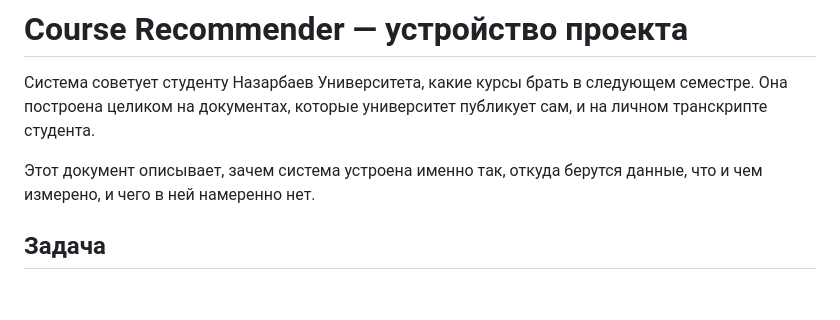
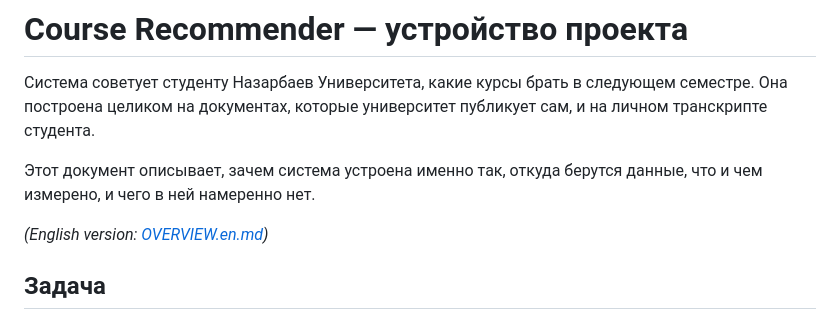
Before and after one commit to Aishayest/course-recommender, a Markdown page: OVERVIEW.md, the part around the change. GitHub-like rendering; blank space fills up the shorter version.

Commit message:
add english overview

```diff
--- a/OVERVIEW.md
+++ b/OVERVIEW.md
@@ -6,6 +6,8 @@
 
 Этот документ описывает, зачем система устроена именно так, откуда берутся
 данные, что и чем измерено, и чего в ней намеренно нет.
+
+*(English version: [OVERVIEW.en.md](OVERVIEW.en.md))*
 
 ## Задача
 
```
Also changed, not shown: OVERVIEW.en.md (added, +279 -0 lines).
